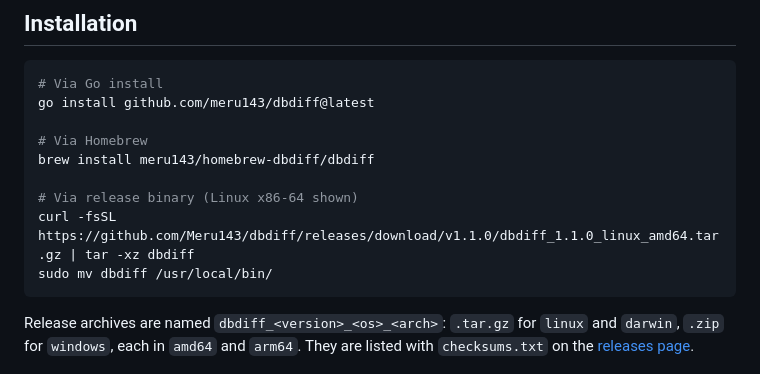
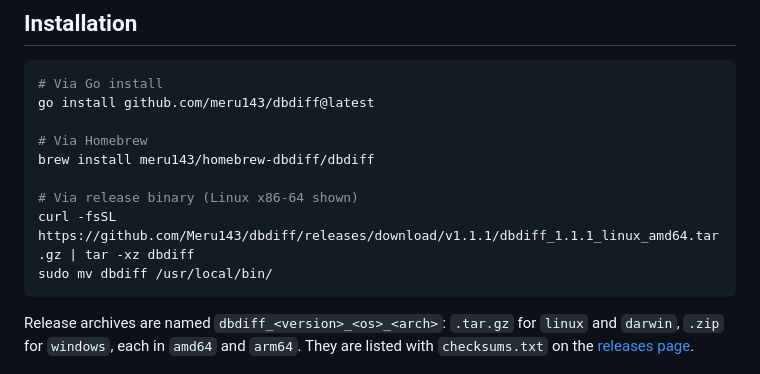
Before and after one commit to Meru143/dbdiff, a Markdown page: README.md, the part around the change. Rendered like a GitHub page.

Commit message:
docs: release notes and install command for v1.1.1
The changelog's Unreleased fixes (#11 to #17) become 1.1.1, and the
README's release binary command downloads v1.1.1 instead of v1.1.0.

````diff
--- a/README.md
+++ b/README.md
@@ -35,7 +35,7 @@ go install github.com/meru143/dbdiff@latest
 brew install meru143/homebrew-dbdiff/dbdiff
 
 # Via release binary (Linux x86-64 shown)
-curl -fsSL https://github.com/Meru143/dbdiff/releases/download/v1.1.0/dbdiff_1.1.0_linux_amd64.tar.gz | tar -xz dbdiff
+curl -fsSL https://github.com/Meru143/dbdiff/releases/download/v1.1.1/dbdiff_1.1.1_linux_amd64.tar.gz | tar -xz dbdiff
 sudo mv dbdiff /usr/local/bin/
 ```
 
````
Also changed, not shown: CHANGELOG.md (+2 -0 lines).
